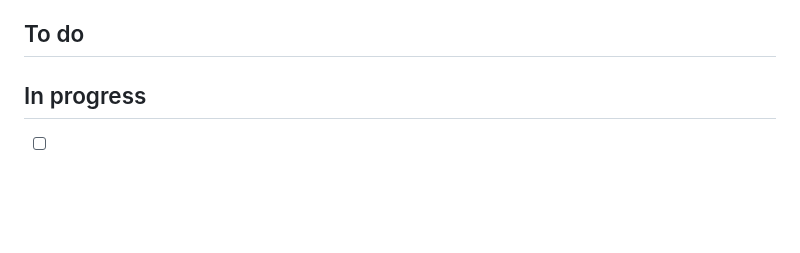
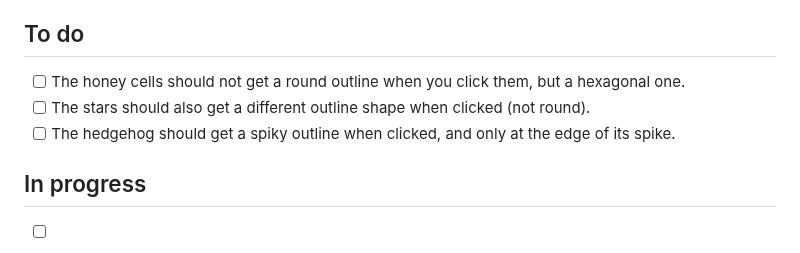
Before and after one commit to SinaLaura/countdown, a Markdown page: NEXT.md, the part around the change. Rendered like a GitHub page; blank space fills up the shorter version.

Commit message:
NEXT.md: add honey, stars, hedgehog tap shapes
Co-Authored-By: Claude Sonnet 5.5 <noreply@anthropic.com>

```diff
--- a/NEXT.md
+++ b/NEXT.md
@@ -6,6 +6,9 @@ Claude picks up the top open item whenever it is free, moves it to **In progress
 
 ## To do
 
+- [ ] The honey cells should not get a round outline when you click them, but a hexagonal one.
+- [ ] The stars should also get a different outline shape when clicked (not round).
+- [ ] The hedgehog should get a spiky outline when clicked, and only at the edge of its spike.
 
 ## In progress
 - [ ] Can you make the disappearing ducks take the longest way to leave, not the shortest. (session opus, started 17:05)
```
